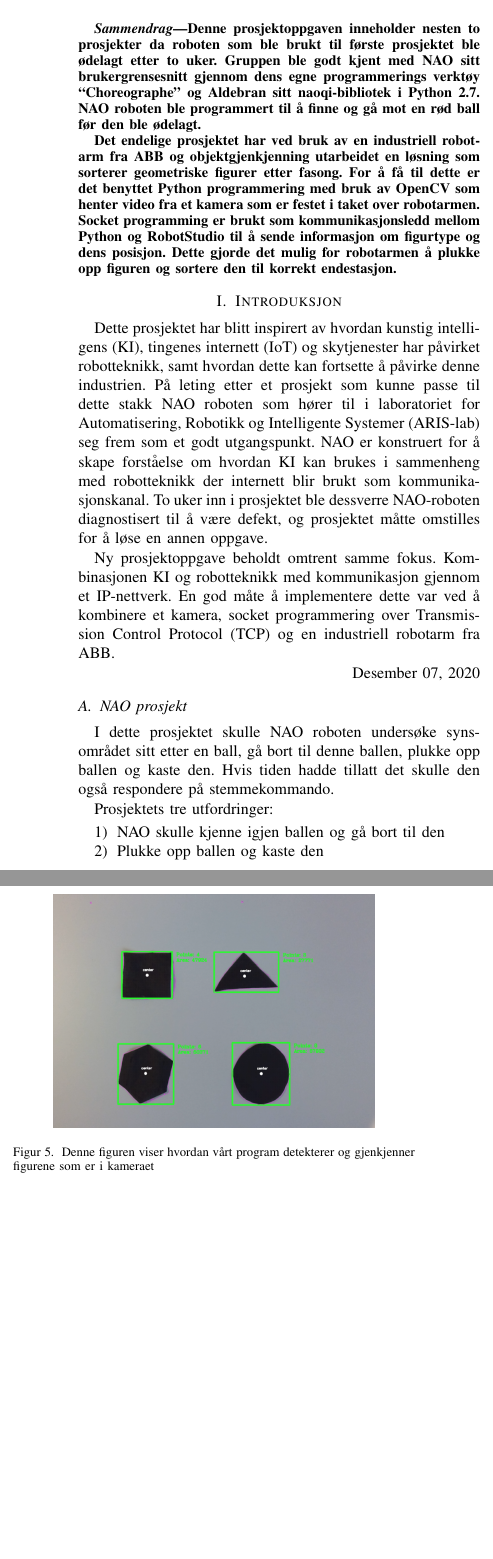
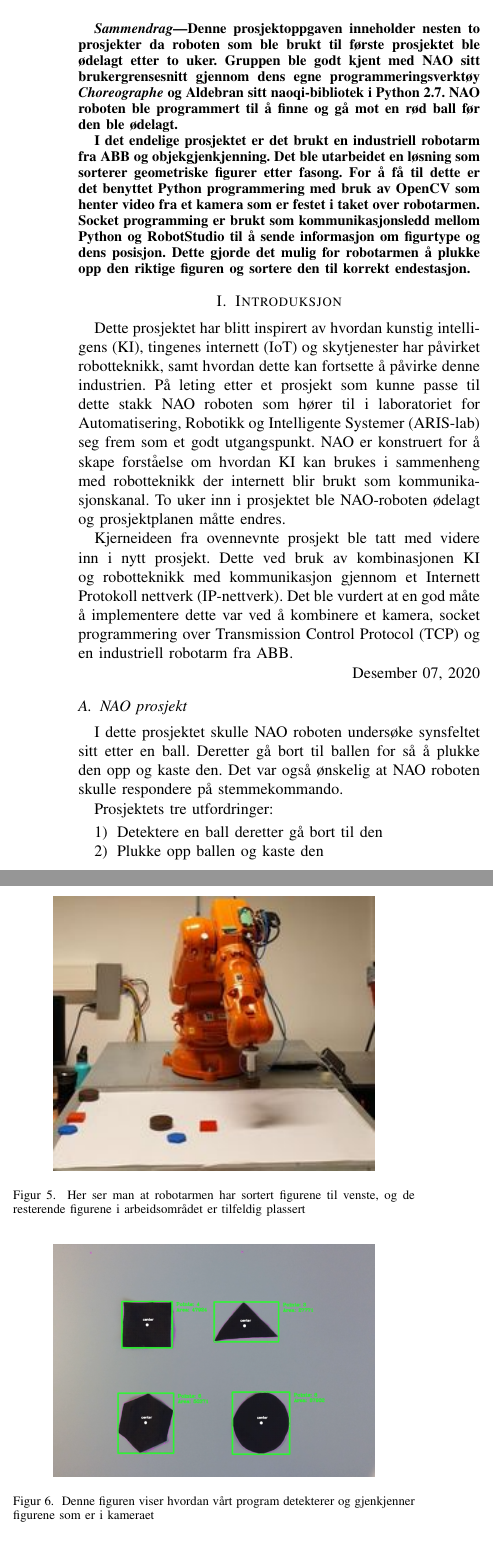
Before and after one commit to Kenn3Th/Prosjekt-i-robotteknikk, a LaTeX paper (Prosjekt rapport/RobTek_rapport.tex): two parts of the columns of pages 1 and 4 of 6, joined at a grey line, cut so that both start at the same text, the shorter picture padded with empty space. Compiled offline with pdfLaTeX.

Commit message:
Rettet på ting gitt fra Alexsander

```diff
--- a/Prosjekt rapport/RobTek_rapport.tex
+++ b/Prosjekt rapport/RobTek_rapport.tex
@@ -409,14 +409,15 @@ Email: s330317@oslomet.no}}
 % in the abstract
 \begin{abstract}
     Denne prosjektoppgaven inneholder nesten to prosjekter da roboten som ble brukt til første prosjektet ble ødelagt etter to uker.
-    Gruppen ble godt kjent med NAO sitt brukergrensesnitt gjennom dens egne programmerings verktøy “Choreographe” og Aldebran sitt
+    Gruppen ble godt kjent med NAO sitt brukergrensesnitt gjennom dens egne programmeringsverktøy \textit{Choreographe} og Aldebran sitt
     naoqi-bibliotek i Python 2.7. NAO roboten ble programmert til å finne og gå mot en rød ball før den ble ødelagt.
 
-    Det endelige prosjektet har ved bruk av en industriell robotarm fra ABB og objektgjenkjenning utarbeidet en løsning som sorterer
-    geometriske figurer etter fasong. For å få til dette er det benyttet Python programmering med bruk av OpenCV som henter video fra
-    et kamera som er festet i taket over robotarmen. Socket programming er brukt som kommunikasjonsledd mellom Python og RobotStudio til
-    å sende informasjon om figurtype og dens posisjon. Dette gjorde det mulig for robotarmen å plukke opp figuren og sortere den til
-    korrekt endestasjon.
+    I det endelige prosjektet er det brukt en industriell robotarm fra ABB og objekgjenkjenning.
+    Det ble utarbeidet en løsning som sorterer geometriske figurer etter fasong. For å få til dette
+    er det benyttet Python programmering med bruk av OpenCV som henter video fra et kamera som er
+    festet i taket over robotarmen. Socket programming er brukt som kommunikasjonsledd mellom Python
+    og RobotStudio til å sende informasjon om figurtype og dens posisjon. Dette gjorde det mulig for
+    robotarmen å plukke opp den riktige figuren og sortere den til korrekt endestasjon.
 \end{abstract}
 
 % no keywords
@@ -442,30 +443,29 @@ Dette prosjektet har blitt inspirert av hvordan kunstig intelligens (KI), tingen
 samt hvordan dette kan fortsette å påvirke denne industrien. På leting etter et prosjekt som kunne passe til dette stakk NAO roboten som hører
 til i laboratoriet for Automatisering, Robotikk og Intelligente Systemer (ARIS-lab) seg frem som et godt utgangspunkt. NAO er konstruert for å
 skape forståelse om hvordan KI kan brukes i sammenheng med robotteknikk der internett blir brukt som kommunikasjonskanal. To uker inn i prosjektet
-ble dessverre NAO-roboten diagnostisert til å være defekt, og prosjektet måtte omstilles for å løse en annen oppgave.
+ble NAO-roboten ødelagt og prosjektplanen måtte endres.
 
-Ny prosjektoppgave beholdt omtrent samme fokus. Kombinasjonen KI og robotteknikk med kommunikasjon gjennom et IP-nettverk. En god måte å implementere
-dette var ved å kombinere et kamera, socket programmering over Transmission Control Protocol  (TCP) og en industriell robotarm fra ABB.
+Kjerneideen fra ovennevnte prosjekt ble tatt med videre inn i nytt prosjekt. Dette ved bruk av kombinasjonen KI og robotteknikk med kommunikasjon
+gjennom et Internett Protokoll nettverk (IP-nettverk). Det ble vurdert at en god måte å implementere dette var ved å kombinere et kamera, socket
+programmering over Transmission Control Protocol  (TCP) og en industriell robotarm fra ABB.
 
 \hfill Desember 07, 2020
 
     \subsection{NAO prosjekt}
-        I dette prosjektet skulle NAO roboten undersøke syns-området sitt etter en ball, gå bort til denne ballen, plukke opp ballen og kaste
-        den. Hvis tiden hadde tillatt det skulle den også respondere på stemmekommando.
+    I dette prosjektet skulle NAO roboten undersøke synsfeltet sitt etter en ball. Deretter gå bort til ballen for så å plukke den opp og kaste den.
+    Det var også ønskelig at NAO roboten skulle respondere på stemmekommando.
 
         Prosjektets tre utfordringer:
         \begin{enumerate}
-            \item NAO skulle kjenne igjen ballen og gå bort til den
+            \item Detektere en ball deretter gå bort til den
             \item Plukke opp ballen og kaste den
             \item Reagere på stemmekommando
         \end{enumerate}
 
-        Dessverre ble roboten diagnostisert til å være defekt to uker inn i prosjektperioden. På dette tidspunktet var første utfordring unnagjort,
+        Dessverre ble roboten ødelagt to uker inn i prosjektperioden. På dette tidspunktet var første utfordring unnagjort,
         og en løsning til neste steg var under utarbeidelse. Mye tid gikk med for å finne kilder til hvordan å kunne programmere roboten med Python 2.7
         og brukergrensesnittet til Python-NAO-biblioteket (naoqi). Biblioteket naoqi hadde mange gode funksjoner som kunne brukes i prosjektet, med
         større fokus på robotteknikk enn KI algoritmer. Koden som ble produsert under dette prosjektet finner man i tillegg seksjon A.
 
     \subsection{ABB prosjekt}
-    ABB-robotarmen på ARIS-lab er utrustet med et sugekopp-verktøy, og det er montert et kamera rett over robotarmen. Problemstillingen å bruke
-    objektgjenkjenning sammen med robotarmen til å sortere forskjellige geometriske figurer ble raskt unnfanget. De viktigste utfordringene identifisert
-    med dette prosjektet var:
+        ABB-robotarmen på ARIS-lab ble utrustet med et sugekopp-verktøy, og det er montert et kamera rett over robotarmen. Problemstillingen å bruke
@@ -481,9 +483,9 @@ dette var ved å kombinere et kamera, socket programmering over Transmission Con
 \section{Teori}
 
     \subsection{NAO robot}
-        Aldebaran Robotics har laget en liten “humanoid robot” kalt NAO som er designet for å samhandle med mennesker. Den kan gå, danse, snakke og kjenne
-        igjen fjes, stemme og objekt. Denne roboten har nå kommet til sjette generasjon og blir brukt i undervisning, forskning og helsevesen \cite{teori:NAO}.
-        Den har 25 grader av frihet, 7 berøringssensorer, 4 retningsbestemte mikrofoner og høyttalere, stemmegjenkjenning, 2 2D kameraer og en åpen
+        Aldebaran Robotics har laget en liten \textit{humanoid robot} kalt NAO som er designet for å samhandle med mennesker. Denne kan gå, danse og snakke. I tillegg
+        kan den gjenkjenne ansikt, stemmer og objekter. Denne roboten har nå kommet til sjette generasjon og blir brukt i undervisning, forskning og helsevesen \cite{teori:NAO}.
+        Den har 25 grader av frihet, syv berøringssensorer, fire retningsbestemte mikrofoner og høyttalere, stemmegjenkjenning, to 2D kameraer og en åpen
         og fullt programmerbar plattform \cite{teori:SBNAO}.
 
     \subsection{Objektgjenkjenning}
@@ -619,11 +621,19 @@ dette var ved å kombinere et kamera, socket programmering over Transmission Con
 
 \section{Resultater}
     Robotarmen brukte et sugekoppverktøy til å løfte de geometriske figurene under sortering som vist i figur \ref{resultat:robotarm}.
+    Figur \ref{resultat:sortering} på neste side illustrer hvordan robotarmen sorterer de geometriske figurene som er tilfeldig plassert i arbeidsområdet dens.
     \begin{figure}[!htb]
         \centering
         \includegraphics[width=.8\linewidth]{images/robotarm1.png}
         \caption{Her er et bilde av robotarmen som starter å sortere figurene}
         \label{resultat:robotarm}
+    \end{figure}
+
+    \begin{figure}
+        \centering
+        \includegraphics[width = .8\linewidth]{images/sortering.jpg}
+        \caption{Her ser man at robotarmen har sortert figurene til venste, og de resterende figurene i arbeidsområdet er tilfeldig plassert}
+        \label{resultat:sortering}
     \end{figure}
 
     Hvordan programmet vi konstruerte oppfattet det som ble fanget på kameraet ser man på figur \ref{resulatet:objekt} på neste side.
```
Also changed, not shown: Prosjekt rapport/RobTek_rapport.pdf, Prosjekt rapport/images/sortering.jpg (added), Prosjekt rapport/RobTek_rapport.tex (26 more changed lines), 1 other file.
